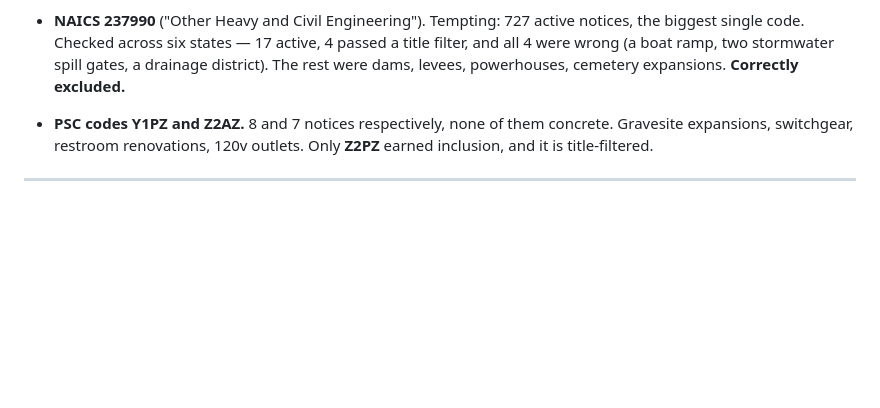
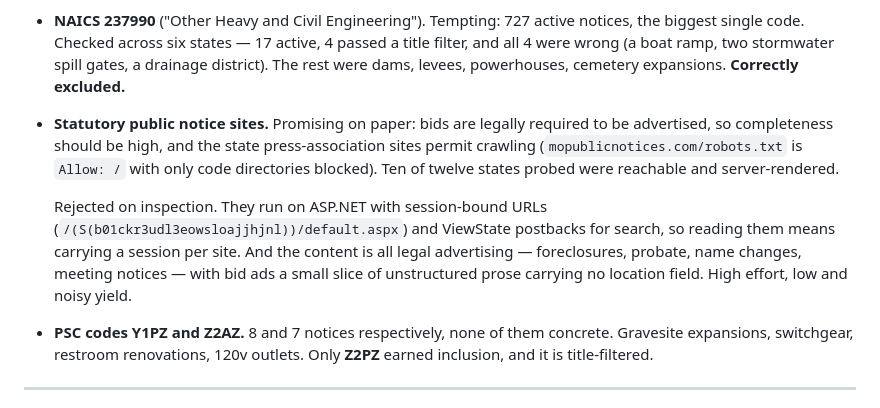
Before and after one commit to slappduck/bid-caller-pro, a Markdown page: docs/bid_source_survey.md, the part around the change. Rendered like a GitHub page; blank space fills up the shorter version.

Commit message:
Record public notice sites as a checked dead end
Promising on paper -- bids are legally required to be advertised, so
completeness should be high, and the state press-association sites permit
crawling. Ten of twelve states probed were reachable and server-rendered.

Rejected on inspection: ASP.NET with session-bound URLs and ViewState
postbacks for search, so reading one means carrying a session per site, and
the content is all legal advertising -- foreclosures, probate, name changes
-- with bid ads a small slice of unstructured prose carrying no location
field.

```diff
--- a/docs/bid_source_survey.md
+++ b/docs/bid_source_survey.md
@@ -194,6 +194,19 @@ migrated off it.
   stormwater spill gates, a drainage district). The rest were dams, levees,
   powerhouses, cemetery expansions. **Correctly excluded.**
 
+* **Statutory public notice sites.** Promising on paper: bids are legally
+  required to be advertised, so completeness should be high, and the state
+  press-association sites permit crawling (`mopublicnotices.com/robots.txt`
+  is `Allow: /` with only code directories blocked). Ten of twelve states
+  probed were reachable and server-rendered.
+
+  Rejected on inspection. They run on ASP.NET with session-bound URLs
+  (`/(S(b01ckr3udl3eowsloajjhjnl))/default.aspx`) and ViewState postbacks
+  for search, so reading them means carrying a session per site. And the
+  content is all legal advertising — foreclosures, probate, name changes,
+  meeting notices — with bid ads a small slice of unstructured prose
+  carrying no location field. High effort, low and noisy yield.
+
 * **PSC codes Y1PZ and Z2AZ.** 8 and 7 notices respectively, none of them
   concrete. Gravesite expansions, switchgear, restroom renovations, 120v
   outlets. Only **Z2PZ** earned inclusion, and it is title-filtered.
```
